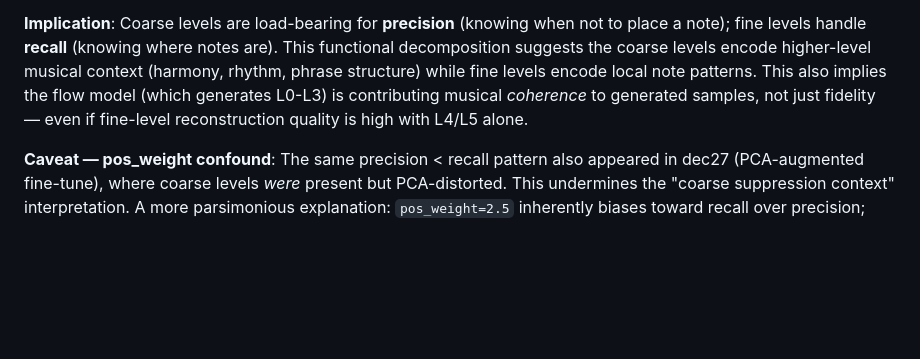
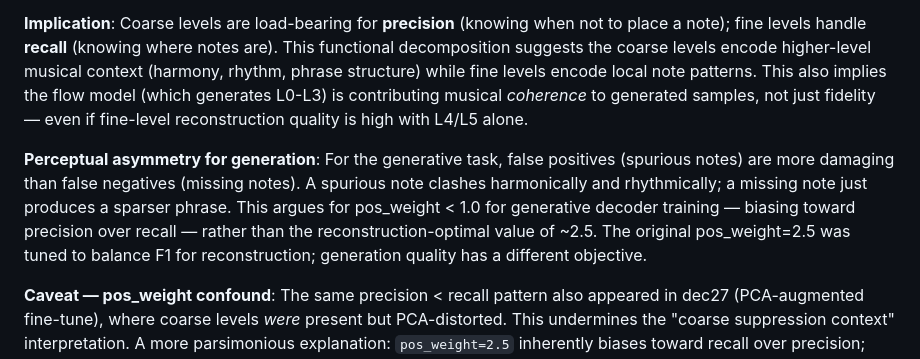
Before and after one commit to drscotthawley/midi-rae, a Markdown page: program.md, the part around the change. Rendered like a GitHub page; blank space fills up the shorter version.

Commit message:
Note perceptual asymmetry: generation favors precision over recall (pos_weight < 1)
Co-Authored-By: Claude Sonnet 4.6 <noreply@anthropic.com>

```diff
--- a/program.md
+++ b/program.md
@@ -23,6 +23,8 @@ These apply to all encoder runs unless explicitly overridden:
 **Interpretation**: The coarse levels (L0-L3) carry **global suppression context** — they tell the decoder "even though this local patch looks note-like, in this harmonic/temporal context there should be silence here." Without coarse context, the decoder defaults to a higher base rate of note prediction: it finds most real notes (high recall) but also hallucinates notes in empty regions (low precision). The fine levels (L4/L5) encode *what a note patch looks like locally*; the coarse levels encode *when not to place a note*.
 
 **Implication**: Coarse levels are load-bearing for **precision** (knowing when not to place a note); fine levels handle **recall** (knowing where notes are). This functional decomposition suggests the coarse levels encode higher-level musical context (harmony, rhythm, phrase structure) while fine levels encode local note patterns. This also implies the flow model (which generates L0-L3) is contributing musical *coherence* to generated samples, not just fidelity — even if fine-level reconstruction quality is high with L4/L5 alone.
+
+**Perceptual asymmetry for generation**: For the generative task, false positives (spurious notes) are more damaging than false negatives (missing notes). A spurious note clashes harmonically and rhythmically; a missing note just produces a sparser phrase. This argues for pos_weight < 1.0 for generative decoder training — biasing toward precision over recall — rather than the reconstruction-optimal value of ~2.5. The original pos_weight=2.5 was tuned to balance F1 for reconstruction; generation quality has a different objective.
 
 **Caveat — pos_weight confound**: The same precision < recall pattern also appeared in dec27 (PCA-augmented fine-tune), where coarse levels *were* present but PCA-distorted. This undermines the "coarse suppression context" interpretation. A more parsimonious explanation: `pos_weight=2.5` inherently biases toward recall over precision; with clean embeddings the decoder is confident enough to overcome this bias, but any degradation (PCA distortion or zeroing) reduces decoder confidence and causes it to fall back on the pos_weight prior — predicting more notes to avoid false negatives. The precision deficit may be a pos_weight artifact rather than a direct indicator of missing suppression context. Future ablations should use `pos_weight=1.0` to decouple this effect before drawing conclusions about which levels encode suppression.
 
```
